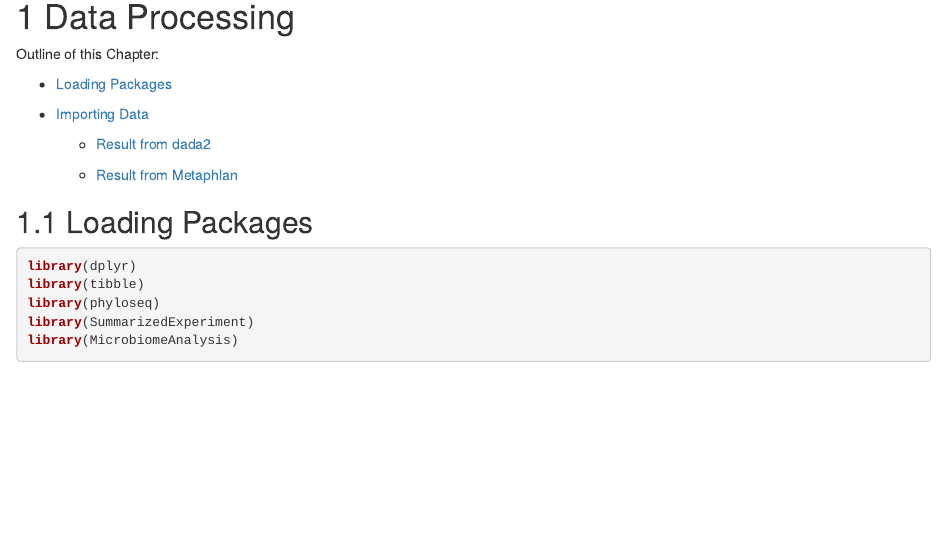
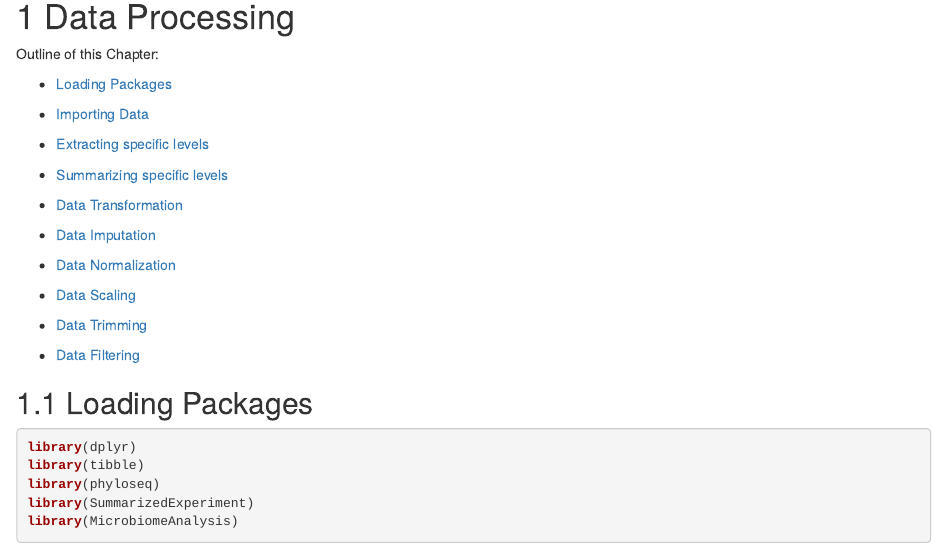
Before and after one commit to HuaZou/MicrobiomeAnalysis_book, an R Markdown document (02-Data_Processing.Rmd): the page in a window 1100 px wide, from its top. Rendered offline with R 4.5, knitr and Pandoc, with nearby package versions; drawn as R Markdown's standard HTML page in place of the format the file asks for; some code elsewhere in the file could not run offline.

Commit message:
Update the book

````diff
--- a/02-Data_Processing.Rmd
+++ b/02-Data_Processing.Rmd
@@ -7,10 +7,21 @@ Outline of this Chapter:
 
 + [Importing Data]
 
-  - [Result from dada2](#result-from-dada2)
++ [Extracting specific levels]
 
-  - [Result from Metaphlan](#result-from-metaphlan)
++ [Summarizing specific levels]
 
++ [Data Transformation]
+
++ [Data Imputation]
+
++ [Data Normalization]
+
++ [Data Scaling]
+
++ [Data Trimming]
+
++ [Data Filtering]
 
 ## Loading Packages
 ```{r, echo=TRUE, results="hide", warning=FALSE, message=FALSE}
````
Also changed, not shown: docs/reference-keys.txt, docs/search_index.json, 6 other files.
